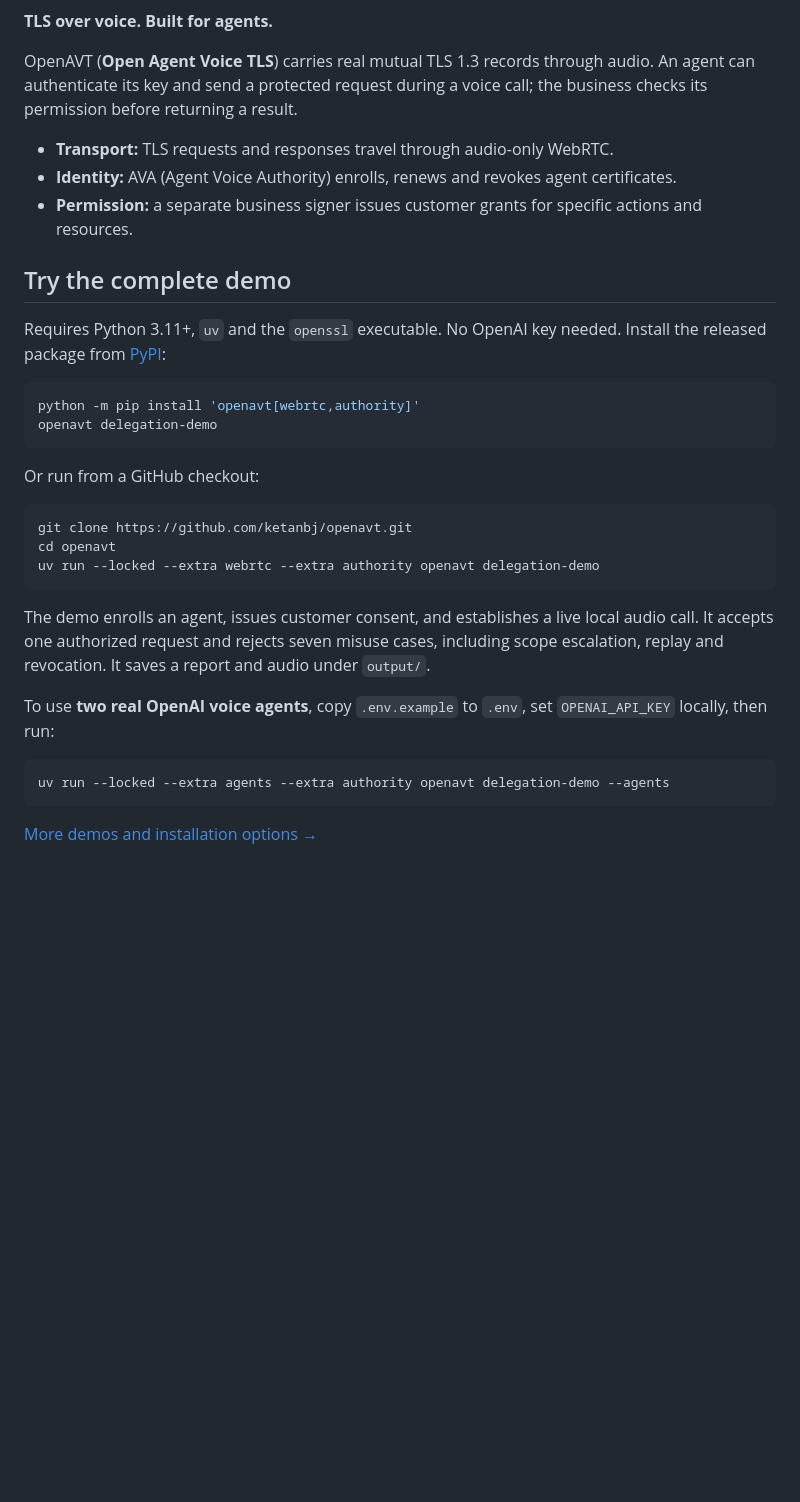
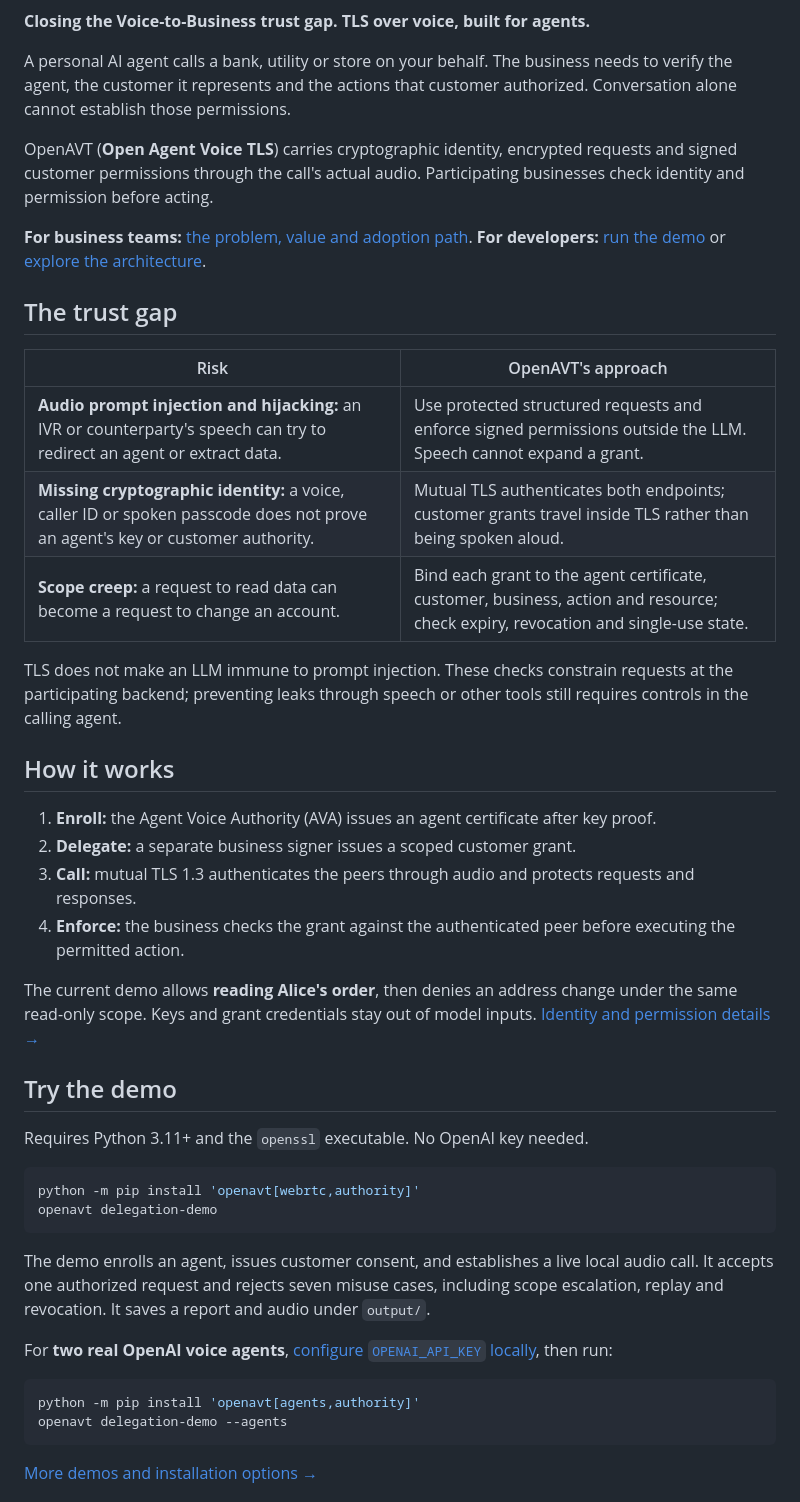
Before and after one commit to ketanbj/openavt, a Markdown page: README.md, the part around one of its changes. GitHub-like rendering; blank space fills up the shorter version.

Commit message:
docs: explain the Voice-to-Business trust gap and business case

````diff
--- a/README.md
+++ b/README.md
@@ -5,32 +6,49 @@
 [![Apache 2.0](https://img.shields.io/github/license/ketanbj/openavt)](LICENSE)
 [![Experimental](https://img.shields.io/badge/Status-Experimental-orange.svg)](#scope)
 
-**TLS over voice. Built for agents.**
+**Closing the Voice-to-Business trust gap. TLS over voice, built for agents.**
 
-OpenAVT (**Open Agent Voice TLS**) carries real mutual TLS 1.3 records through
-audio. An agent can authenticate its key and send a protected request during a
-voice call; the business checks its permission before returning a result.
+A personal AI agent calls a bank, utility or store on your behalf. The business
+needs to verify the agent, the customer it represents and the actions that
+customer authorized. Conversation alone cannot establish those permissions.
 
-- **Transport:** TLS requests and responses travel through audio-only WebRTC.
-- **Identity:** AVA (Agent Voice Authority) enrolls, renews and revokes agent certificates.
-- **Permission:** a separate business signer issues customer grants for specific actions and resources.
+OpenAVT (**Open Agent Voice TLS**) carries cryptographic identity, encrypted
+requests and signed customer permissions through the call's actual audio.
+Participating businesses check identity and permission before acting.
 
-## Try the complete demo
+**For business teams:** [the problem, value and adoption path](docs/business.md).
+**For developers:** [run the demo](#try-the-demo) or [explore the architecture](docs/architecture.md).
 
-Requires Python 3.11+, `uv` and the `openssl` executable. No OpenAI key needed.
-Install the released package from [PyPI](https://pypi.org/project/openavt/):
+## The trust gap
+
+| Risk | OpenAVT's approach |
+| --- | --- |
+| **Audio prompt injection and hijacking:** an IVR or counterparty's speech can try to redirect an agent or extract data. | Use protected structured requests and enforce signed permissions outside the LLM. Speech cannot expand a grant. |
+| **Missing cryptographic identity:** a voice, caller ID or spoken passcode does not prove an agent's key or customer authority. | Mutual TLS authenticates both endpoints; customer grants travel inside TLS rather than being spoken aloud. |
+| **Scope creep:** a request to read data can become a request to change an account. | Bind each grant to the agent certificate, customer, business, action and resource; check expiry, revocation and single-use state. |
+
+TLS does not make an LLM immune to prompt injection. These checks constrain
+requests at the participating backend; preventing leaks through speech or other
+tools still requires controls in the calling agent.
+
+## How it works
+
+1. **Enroll:** the Agent Voice Authority (AVA) issues an agent certificate after key proof.
+2. **Delegate:** a separate business signer issues a scoped customer grant.
+3. **Call:** mutual TLS 1.3 authenticates the peers through audio and protects requests and responses.
+4. **Enforce:** the business checks the grant against the authenticated peer before executing the permitted action.
+
+The current demo allows **reading Alice's order**, then denies an address change
+under the same read-only scope. Keys and grant credentials stay out of model inputs.
+[Identity and permission details →](docs/authority.md)
+
+## Try the demo
+
+Requires Python 3.11+ and the `openssl` executable. No OpenAI key needed.
 
 ```sh
 python -m pip install 'openavt[webrtc,authority]'
 openavt delegation-demo
-```
-
-Or run from a GitHub checkout:
-
-```sh
-git clone https://github.com/ketanbj/openavt.git
-cd openavt
-uv run --locked --extra webrtc --extra authority openavt delegation-demo
 ```
 
 The demo enrolls an agent, issues customer consent, and establishes a live local
@@ -38,11 +56,11 @@ audio call. It accepts one authorized request and rejects seven misuse cases,
 including scope escalation, replay and revocation. It saves a report and audio
 under `output/`.
 
-To use **two real OpenAI voice agents**, copy `.env.example` to `.env`, set
-`OPENAI_API_KEY` locally, then run:
+For **two real OpenAI voice agents**, [configure `OPENAI_API_KEY` locally](docs/quickstart.md#add-two-openai-voice-agents), then run:
 
 ```sh
-uv run --locked --extra agents --extra authority openavt delegation-demo --agents
+python -m pip install 'openavt[agents,authority]'
+openavt delegation-demo --agents
 ```
 
 [More demos and installation options →](docs/quickstart.md)
````
Also changed, not shown: other parts of README.md (+6 -2 lines), docs/architecture.md (+1 -1 lines), docs/business.md (added, +92 -0 lines).
